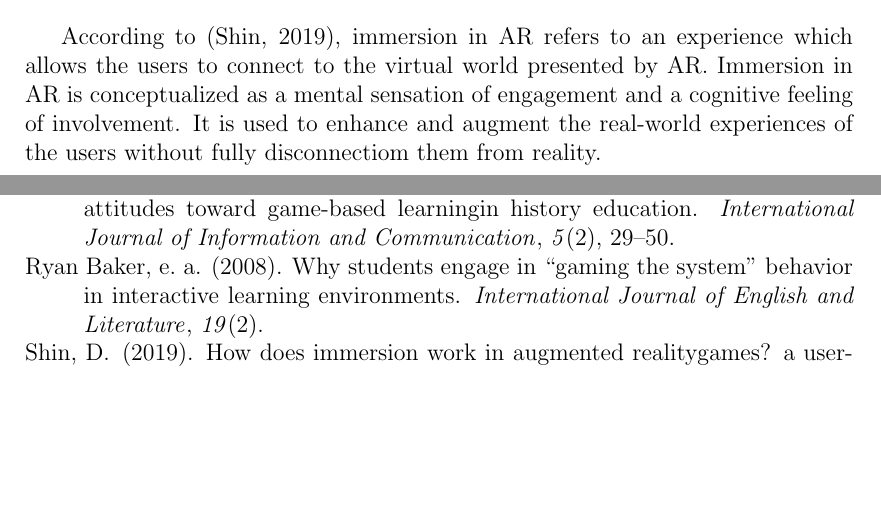
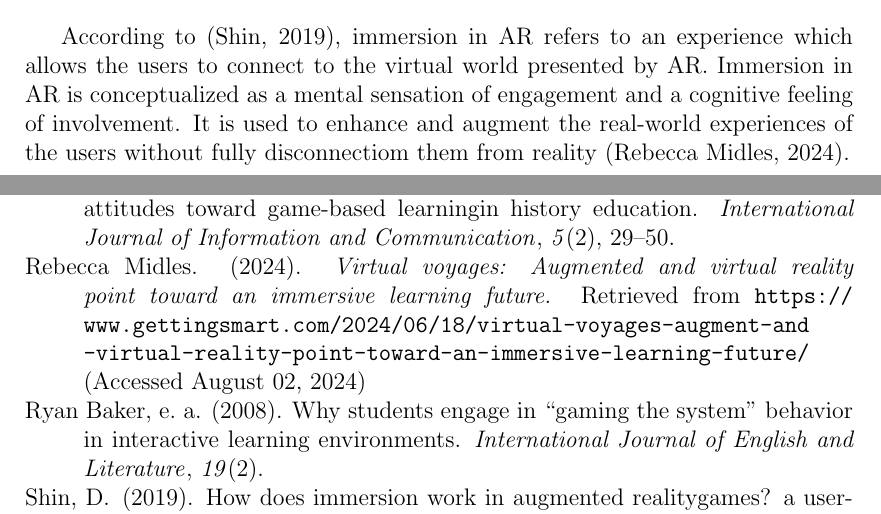
Before and after one commit to jpsehyun/overleaf, a LaTeX thesis (main.tex, which reads chapter_2.tex): two parts of pages 14 and 16 of 16, joined at a grey line, cut so that both start at the same text, the shorter picture padded with empty space. Compiled offline with pdfLaTeX.

Commit message:
Update file chapter_2.tex.

```diff
--- a/chapter_2.tex
+++ b/chapter_2.tex
@@ -109,4 +109,4 @@ The literature review delved deep into both AR and VR technology and points out
 
 The term \textit{immersion} can have different definitions depending on the context in which it is used. In Virtual Reality (VR), immersion refers to a user's perception and strong sense of presence in a computer-generated world \cite{immersionAR}. Immersion in VR is achieved through surrounding the user with stimuli such as sound and images to create a total environment and induce hallucinations for them. However, what does immersion signify in the context of Augmented Reality (AR) technology?
 
-According to \cite{immersionAR}, immersion in AR refers to an experience which allows the users to connect to the virtual world presented by AR. Immersion in AR is conceptualized as a mental sensation of engagement and a cognitive feeling of involvement. It is used to enhance and augment the real-world experiences of the users without fully disconnectiom them from reality.
+According to \cite{immersionAR}, immersion in AR refers to an experience which allows the users to connect to the virtual world presented by AR. Immersion in AR is conceptualized as a mental sensation of engagement and a cognitive feeling of involvement. It is used to enhance and augment the real-world experiences of the users without fully disconnectiom them from reality \cite{midles2024}.
```
